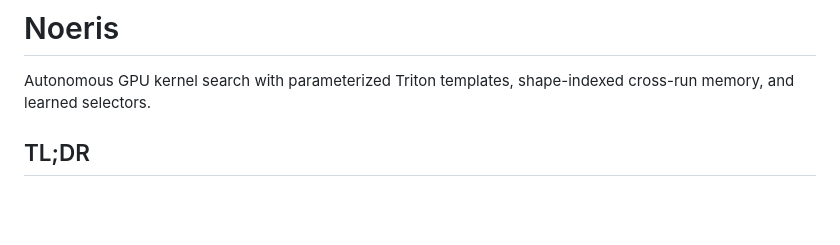
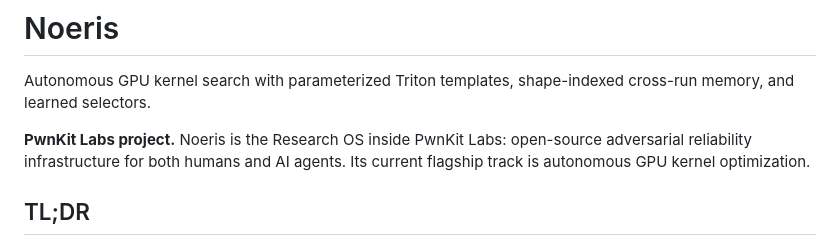
Before and after one commit to PwnKit-Labs/noeris, a Markdown page: README.md, the part around the change. GitHub-like rendering; blank space fills up the shorter version.

Commit message:
Clarify Noeris as a PwnKit Labs Research OS project
The README now makes the umbrella relationship explicit: Noeris is presented as the Research OS inside PwnKit Labs, with GPU kernel optimization as its current flagship track.

Constraint: This is a positioning-only README change and should stay separate from active implementation work
Rejected: Leave the Labs fit implied only in repo metadata/profile text | the repo landing page should state it directly
Confidence: high
Scope-risk: narrow
Reversibility: clean
Directive: Keep the public story consistent across repo description, profile surfaces, and README framing
Tested: README diff inspection
Not-tested: None

```diff
--- a/README.md
+++ b/README.md
@@ -1,6 +1,8 @@
 # Noeris
 
 Autonomous GPU kernel search with parameterized Triton templates, shape-indexed cross-run memory, and learned selectors.
+
+**PwnKit Labs project.** Noeris is the Research OS inside PwnKit Labs: open-source adversarial reliability infrastructure for both humans and AI agents. Its current flagship track is autonomous GPU kernel optimization.
 
 ## TL;DR
 
```
